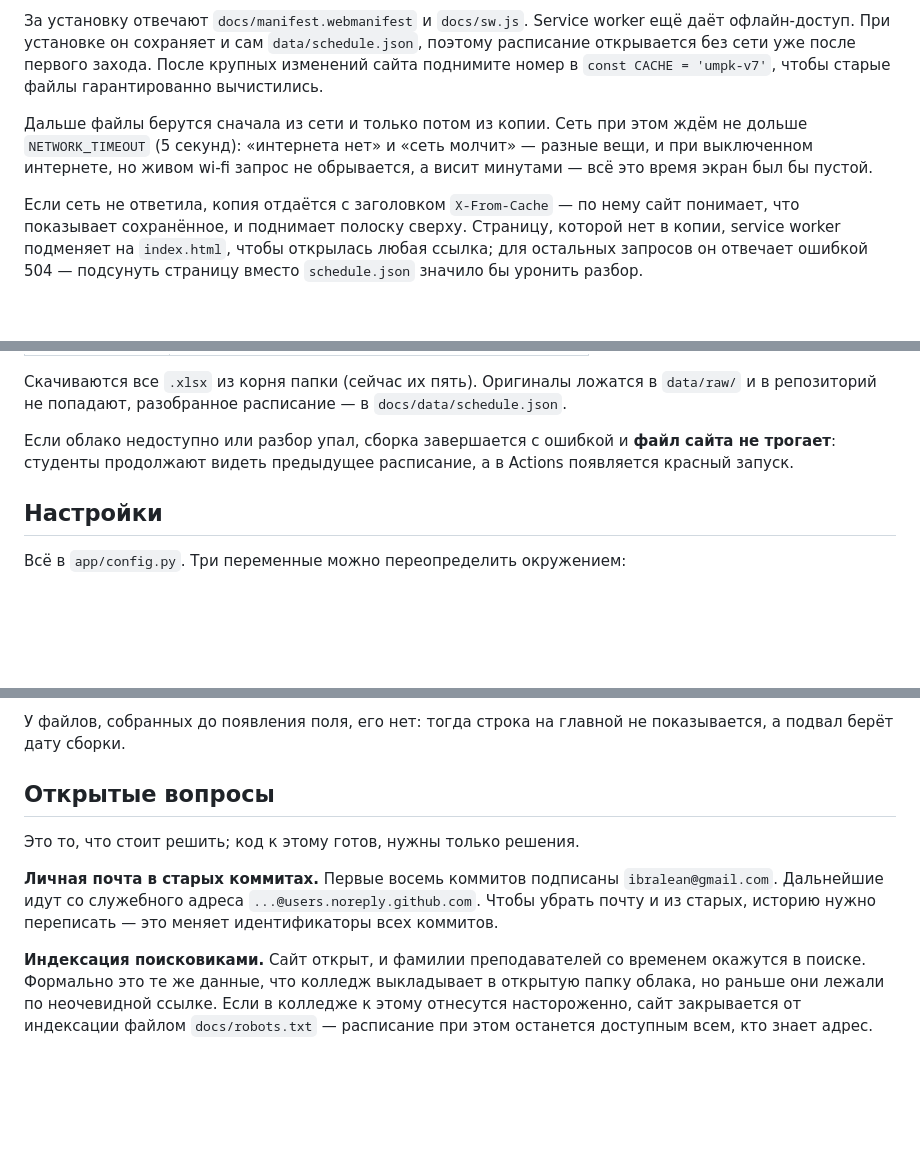
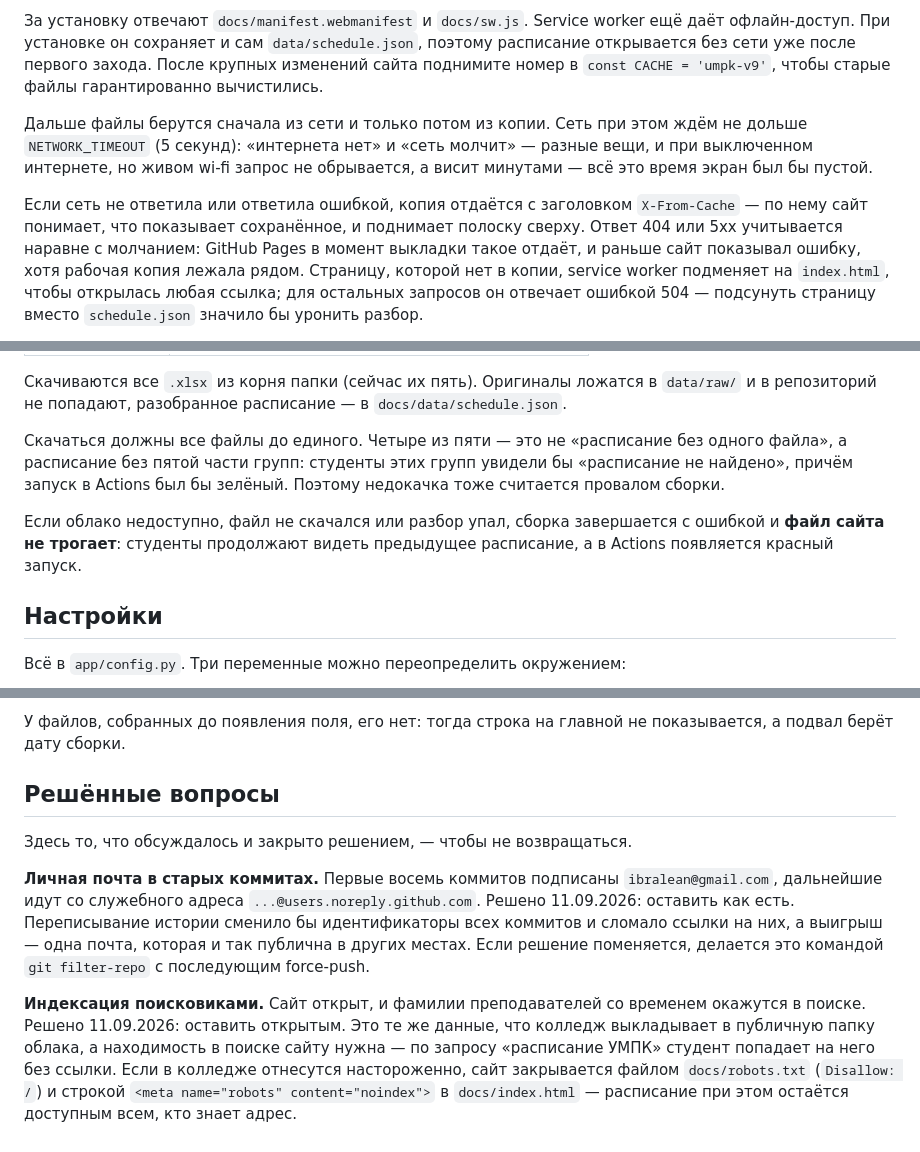
Before and after one commit to ibragan7/umpk-schedule, a Markdown page: README.md, 3 parts joined by grey strips. Rendered like a GitHub page; blank space fills up the shorter version.

Commit message:
Описать в README разбор подгрупп и новые правила сборки
Co-Authored-By: Claude Opus 5 <noreply@anthropic.com>

```diff
--- a/README.md
+++ b/README.md
@@ -105,15 +105,18 @@ python tools/make_logo.py "brand/Логотип 3. png.png"
 Service worker ещё даёт офлайн-доступ. При установке он сохраняет и сам
 `data/schedule.json`, поэтому расписание открывается без сети уже после
 первого захода. После крупных изменений сайта поднимите номер
-в `const CACHE = 'umpk-v7'`, чтобы старые файлы гарантированно вычистились.
+в `const CACHE = 'umpk-v9'`, чтобы старые файлы гарантированно вычистились.
 
 Дальше файлы берутся сначала из сети и только потом из копии. Сеть при этом
 ждём не дольше `NETWORK_TIMEOUT` (5 секунд): «интернета нет» и «сеть молчит» —
 разные вещи, и при выключенном интернете, но живом wi-fi запрос не обрывается,
 а висит минутами — всё это время экран был бы пустой.
 
-Если сеть не ответила, копия отдаётся с заголовком `X-From-Cache` — по нему
-сайт понимает, что показывает сохранённое, и поднимает полоску сверху.
+Если сеть не ответила или ответила ошибкой, копия отдаётся с заголовком
+`X-From-Cache` — по нему сайт понимает, что показывает сохранённое, и
+поднимает полоску сверху. Ответ 404 или 5xx учитывается наравне с молчанием:
+GitHub Pages в момент выкладки такое отдаёт, и раньше сайт показывал ошибку,
+хотя рабочая копия лежала рядом.
 Страницу, которой нет в копии, service worker подменяет на `index.html`, чтобы
 открылась любая ссылка; для остальных запросов он отвечает ошибкой 504 —
 подсунуть страницу вместо `schedule.json` значило бы уронить разбор.
@@ -164,9 +167,14 @@ GitHub Pages отдаёт файлы сайта с заголовком `Cache-C
 в `data/raw/` и в репозиторий не попадают, разобранное расписание — в
 `docs/data/schedule.json`.
 
-Если облако недоступно или разбор упал, сборка завершается с ошибкой и
-**файл сайта не трогает**: студенты продолжают видеть предыдущее расписание,
-а в Actions появляется красный запуск.
+Скачаться должны все файлы до единого. Четыре из пяти — это не «расписание
+без одного файла», а расписание без пятой части групп: студенты этих групп
+увидели бы «расписание не найдено», причём запуск в Actions был бы зелёный.
+Поэтому недокачка тоже считается провалом сборки.
+
+Если облако недоступно, файл не скачался или разбор упал, сборка завершается
+с ошибкой и **файл сайта не трогает**: студенты продолжают видеть предыдущее
+расписание, а в Actions появляется красный запуск.
 
 ## Настройки
 
@@ -298,18 +320,23 @@ data/               скачанные таблицы и кэш, в репози
 У файлов, собранных до появления поля, его нет: тогда строка на главной
 не показывается, а подвал берёт дату сборки.
 
-## Открытые вопросы
+## Решённые вопросы
 
-Это то, что стоит решить; код к этому готов, нужны только решения.
+Здесь то, что обсуждалось и закрыто решением, — чтобы не возвращаться.
 
 **Личная почта в старых коммитах.** Первые восемь коммитов подписаны
-`ibralean@gmail.com`. Дальнейшие идут со служебного адреса
-`...@users.noreply.github.com`. Чтобы убрать почту и из старых, историю
-нужно переписать — это меняет идентификаторы всех коммитов.
+`ibralean@gmail.com`, дальнейшие идут со служебного адреса
+`...@users.noreply.github.com`. Решено 11.09.2026: оставить как есть.
+Переписывание истории сменило бы идентификаторы всех коммитов и сломало
+ссылки на них, а выигрыш — одна почта, которая и так публична в других
+местах. Если решение поменяется, делается это командой `git filter-repo`
+с последующим force-push.
 
 **Индексация поисковиками.** Сайт открыт, и фамилии преподавателей со
-временем окажутся в поиске. Формально это те же данные, что колледж
-выкладывает в открытую папку облака, но раньше они лежали по неочевидной
-ссылке. Если в колледже к этому отнесутся настороженно, сайт закрывается
-от индексации файлом `docs/robots.txt` — расписание при этом останется
-доступным всем, кто знает адрес.
+временем окажутся в поиске. Решено 11.09.2026: оставить открытым. Это те же
+данные, что колледж выкладывает в публичную папку облака, а находимость в
+поиске сайту нужна — по запросу «расписание УМПК» студент попадает на него
+без ссылки. Если в колледже отнесутся настороженно, сайт закрывается
+файлом `docs/robots.txt` (`Disallow: /`) и строкой
+`<meta name="robots" content="noindex">` в `docs/index.html` — расписание
+при этом остаётся доступным всем, кто знает адрес.
```
Also changed, not shown: other parts of README.md (+15 -1 lines).
